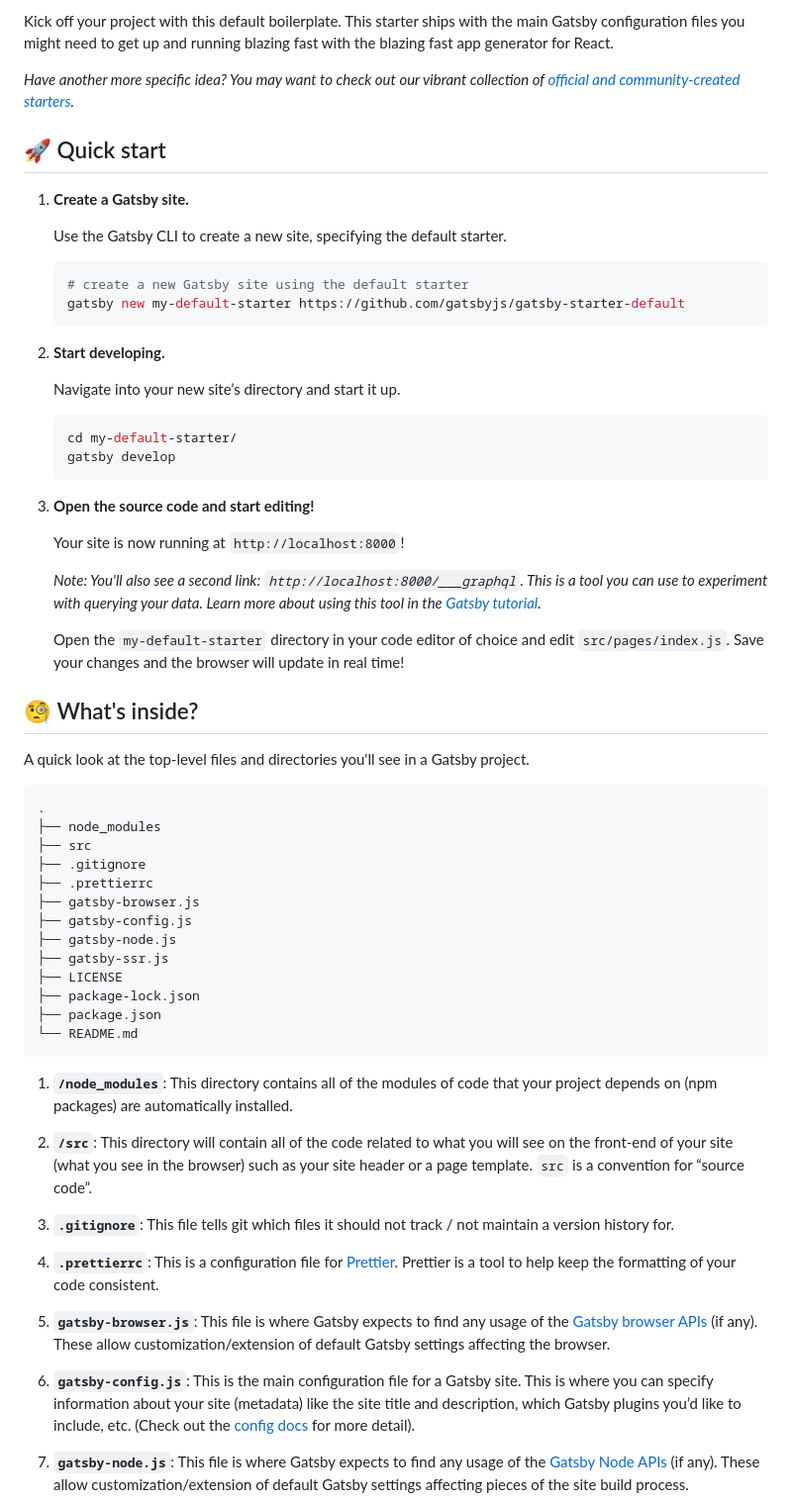
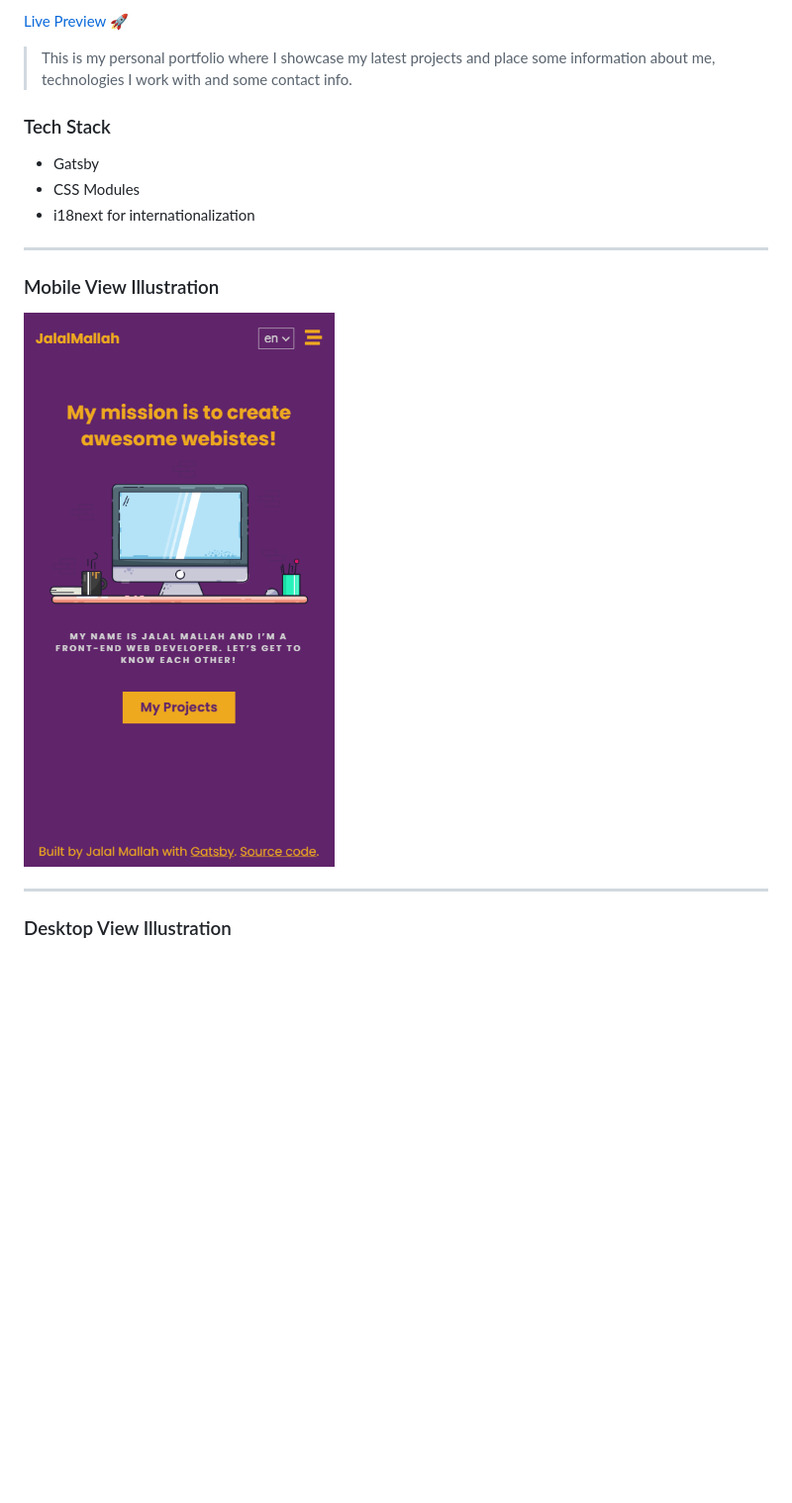
Before and after one commit to JalalMallah/personal-website-gatsby, a Markdown page: README.md, the part around the change printed below. Shown: that part at 99% size. GitHub-like rendering; pictures changed too: screenshots/mobile.png (added); blank space fills up the shorter version.

Commit message:
feat: include website screenshots for both mobile and desktop views and update readme file

````diff
--- a/README.md
+++ b/README.md
@@ -10,65 +2,21 @@
 
-Kick off your project with this default boilerplate. This starter ships with the main Gatsby configuration files you might need to get up and running blazing fast with the blazing fast app generator for React.
+[Live Preview](https://www.jalalmallah.io) 🚀
 
-_Have another more specific idea? You may want to check out our vibrant collection of [official and community-created starters](https://www.gatsbyjs.com/docs/gatsby-starters/)._
+> This is my personal portfolio where I showcase my latest projects and place some information about me, technologies I work with and some contact info.
 
-## 🚀 Quick start
+### Tech Stack
 
-1.  **Create a Gatsby site.**
+- Gatsby
+- CSS Modules
+- i18next for internationalization
 
-    Use the Gatsby CLI to create a new site, specifying the default starter.
+---
 
-    ```shell
-    # create a new Gatsby site using the default starter
-    gatsby new my-default-starter https://github.com/gatsbyjs/gatsby-starter-default
-    ```
+### Mobile View Illustration
 
-1.  **Start developing.**
+![cover](./screenshots/mobile.png)
 
-    Navigate into your new site’s directory and start it up.
+---
 
-    ```shell
-    cd my-default-starter/
-    gatsby develop
-    ```
+### Desktop View Illustration
 
-1.  **Open the source code and start editing!**
-
-    Your site is now running at `http://localhost:8000`!
-
-    _Note: You'll also see a second link: _`http://localhost:8000/___graphql`_. This is a tool you can use to experiment with querying your data. Learn more about using this tool in the [Gatsby tutorial](https://www.gatsbyjs.com/tutorial/part-five/#introducing-graphiql)._
-
-    Open the `my-default-starter` directory in your code editor of choice and edit `src/pages/index.js`. Save your changes and the browser will update in real time!
-
-## 🧐 What's inside?
-
-A quick look at the top-level files and directories you'll see in a Gatsby project.
-
-    .
-    ├── node_modules
-    ├── src
-    ├── .gitignore
-    ├── .prettierrc
-    ├── gatsby-browser.js
-    ├── gatsby-config.js
-    ├── gatsby-node.js
-    ├── gatsby-ssr.js
-    ├── LICENSE
-    ├── package-lock.json
-    ├── package.json
-    └── README.md
-
-1.  **`/node_modules`**: This directory contains all of the modules of code that your project depends on (npm packages) are automatically installed.
-
-2.  **`/src`**: This directory will contain all of the code related to what you will see on the front-end of your site (what you see in the browser) such as your site header or a page template. `src` is a convention for “source code”.
-
-3.  **`.gitignore`**: This file tells git which files it should not track / not maintain a version history for.
-
-4.  **`.prettierrc`**: This is a configuration file for [Prettier](https://prettier.io/). Prettier is a tool to help keep the formatting of your code consistent.
-
-5.  **`gatsby-browser.js`**: This file is where Gatsby expects to find any usage of the [Gatsby browser APIs](https://www.gatsbyjs.com/docs/browser-apis/) (if any). These allow customization/extension of default Gatsby settings affecting the browser.
-
-6.  **`gatsby-config.js`**: This is the main configuration file for a Gatsby site. This is where you can specify information about your site (metadata) like the site title and description, which Gatsby plugins you’d like to include, etc. (Check out the [config docs](https://www.gatsbyjs.com/docs/gatsby-config/) for more detail).
-
-7.  **`gatsby-node.js`**: This file is where Gatsby expects to find any usage of the [Gatsby Node APIs](https://www.gatsbyjs.com/docs/node-apis/) (if any). These allow customization/extension of default Gatsby settings affecting pieces of the site build process.
-
````
Also changed, not shown: other parts of README.md (+2 -34 lines), screenshots/desktop.png (added).
